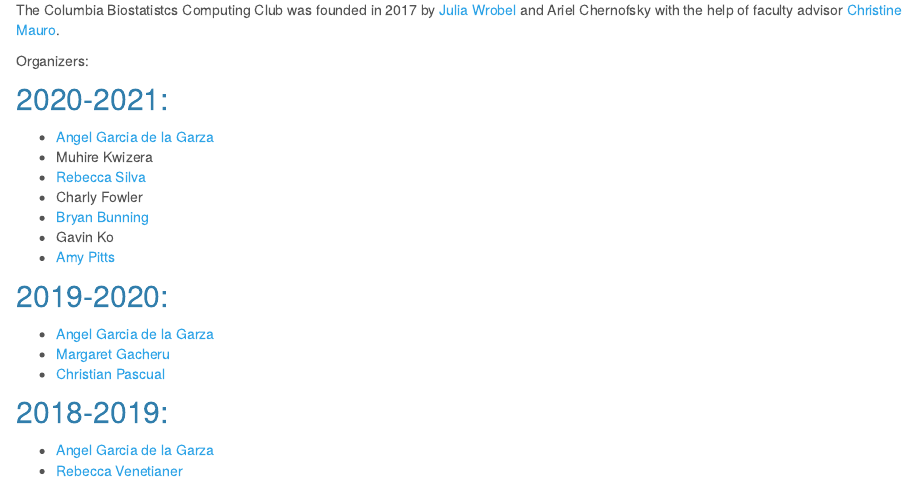
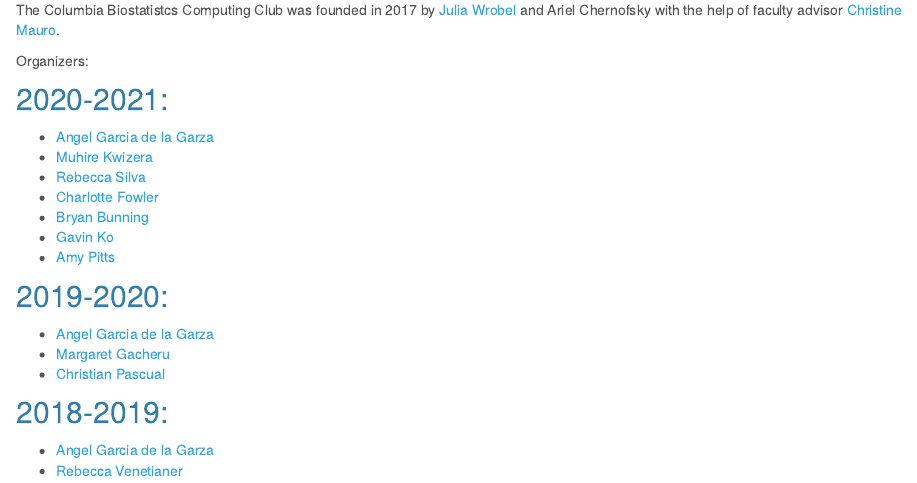
Before and after one commit to columbia-computing-club/columbia-computing-club.github.io, an R Markdown document (about.Rmd): the page in a window 1100 px wide, from 140 px down. Rendered offline with R 4.5, knitr and Pandoc, with nearby package versions; a font, style sheet, LaTeX package, included part or bibliography that could not be used is replaced or left out.

Commit message:
updated links on about page

```diff
--- a/about.Rmd
+++ b/about.Rmd
@@ -14,11 +14,11 @@
 ## 2020-2021:
 
 - [Angel Garcia de la Garza](https://www.linkedin.com/in/angel-garcia-de-la-garza/)
-- Muhire Kwizera
+- [Muhire Kwizera](https://www.linkedin.com/in/muhire-honorine-kwizera-96253583/)
 - [Rebecca Silva](https://www.linkedin.com/in/rebecca-silva-2298a5134/)
-- Charly Fowler
+- [Charlotte Fowler](https://www.linkedin.com/in/charlotte-fowler-2a86b71a0/)
 - [Bryan Bunning](https://www.linkedin.com/in/bryan-bunning/)
-- Gavin Ko
+- [Gavin Ko](https://www.linkedin.com/in/gavin-ko-718801179/)
 - [Amy Pitts](http://linkedin.com/in/amy-pitts-102423129)
 
 
```
